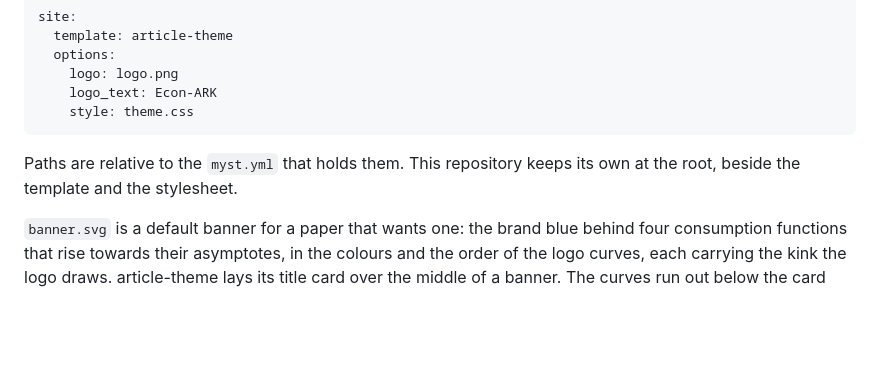
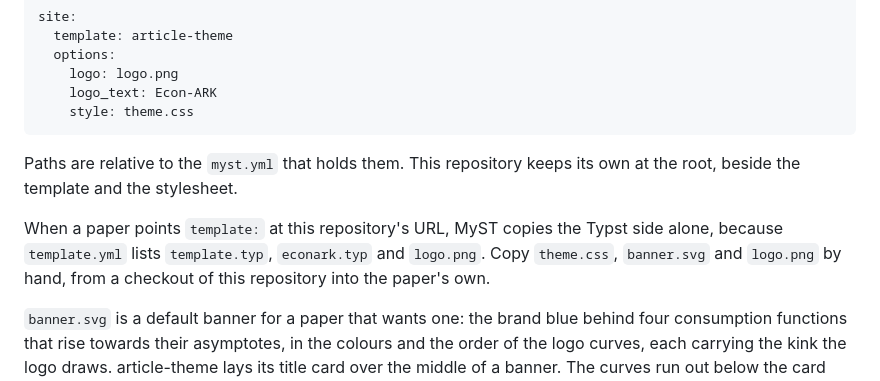
Before and after one commit to econ-ark/econ-ark-myst, a Markdown page: README.md, the part around the change. Rendered like a GitHub page; blank space fills up the shorter version.

Commit message:
Say how a paper that uses the template by URL gets the site files

````diff
--- a/README.md
+++ b/README.md
@@ -254,6 +254,8 @@ site:
 
 Paths are relative to the `myst.yml` that holds them. This repository keeps its own at the root, beside the template and the stylesheet.
 
+When a paper points `template:` at this repository's URL, MyST copies the Typst side alone, because `template.yml` lists `template.typ`, `econark.typ` and `logo.png`. Copy `theme.css`, `banner.svg` and `logo.png` by hand, from a checkout of this repository into the paper's own.
+
 `banner.svg` is a default banner for a paper that wants one: the brand blue behind four consumption functions that rise towards their asymptotes, in the colours and the order of the logo curves, each carrying the kink the logo draws. article-theme lays its title card over the middle of a banner. The curves run out below the card and off the right edge, where the card leaves the field open. Set it for every page under `project:`, or for one page in its own frontmatter:
 
 ```yaml
````
